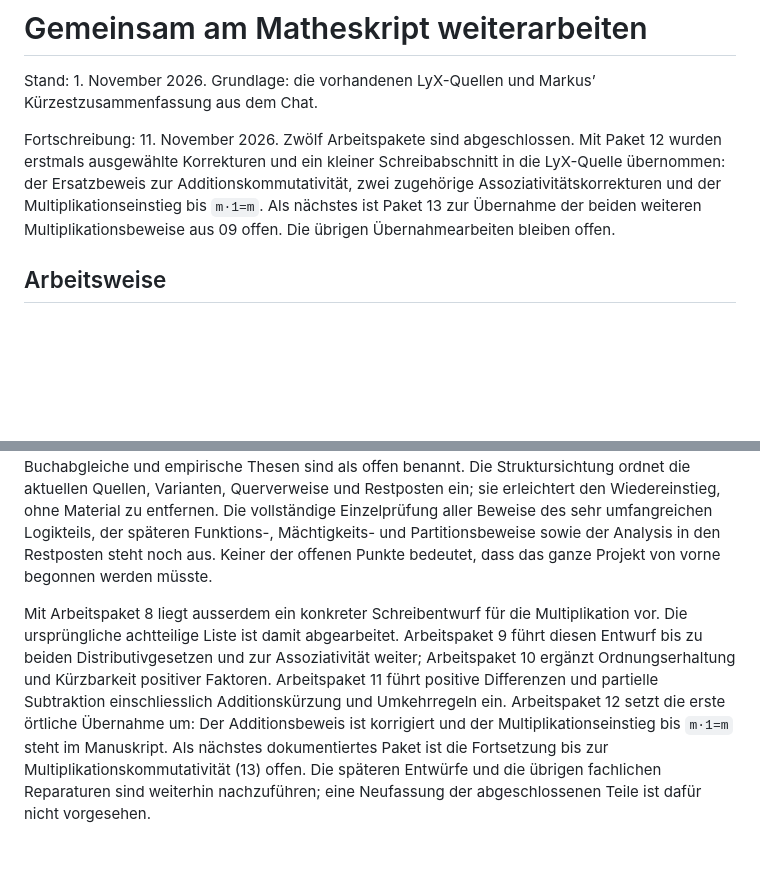
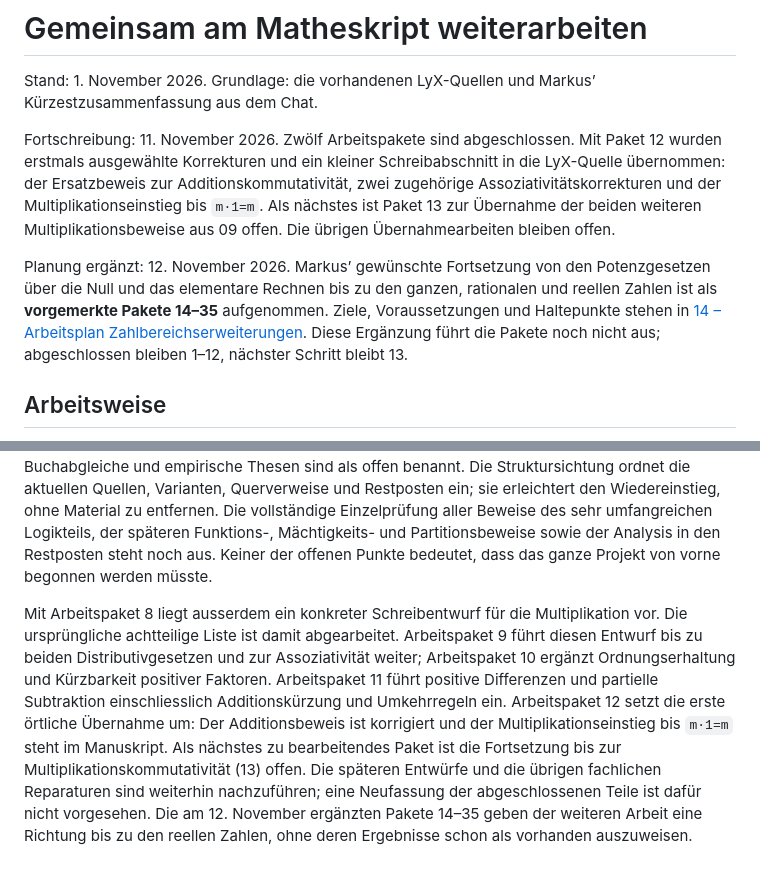
Before and after one commit to MobyDickDick/einfuehrungMathe, a Markdown page: Arbeitsnotizen/Aufgabenliste.md, 2 parts joined by grey strips. Rendered like a GitHub page; blank space fills up the shorter version.

Commit message:
Nächste Arbeitspakete hinzugefügt.

```diff
--- a/Arbeitsnotizen/Aufgabenliste.md
+++ b/Arbeitsnotizen/Aufgabenliste.md
@@ -3,6 +3,8 @@
 Stand: 1. November 2026. Grundlage: die vorhandenen LyX-Quellen und Markus’ Kürzestzusammenfassung aus dem Chat.
 
 Fortschreibung: 11. November 2026. Zwölf Arbeitspakete sind abgeschlossen. Mit Paket 12 wurden erstmals ausgewählte Korrekturen und ein kleiner Schreibabschnitt in die LyX-Quelle übernommen: der Ersatzbeweis zur Additionskommutativität, zwei zugehörige Assoziativitätskorrekturen und der Multiplikationseinstieg bis `m·1=m`. Als nächstes ist Paket 13 zur Übernahme der beiden weiteren Multiplikationsbeweise aus 09 offen. Die übrigen Übernahmearbeiten bleiben offen.
+
+Planung ergänzt: 12. November 2026. Markus’ gewünschte Fortsetzung von den Potenzgesetzen über die Null und das elementare Rechnen bis zu den ganzen, rationalen und reellen Zahlen ist als **vorgemerkte Pakete 14–35** aufgenommen. Ziele, Voraussetzungen und Haltepunkte stehen in [14 – Arbeitsplan Zahlbereichserweiterungen](C:/Users/marku/myCloud/Mathe/Arbeitsnotizen/14_Arbeitsplan_Zahlbereichserweiterungen.md). Diese Ergänzung führt die Pakete noch nicht aus; abgeschlossen bleiben 1–12, nächster Schritt bleibt 13.
 
 ## Arbeitsweise
 
@@ -46,4 +75,4 @@ Jeder Befund soll eine Fundstelle und eine Begründung haben. Zu unterscheiden s
 
 Die Kürzestzusammenfassung ist zugeordnet. Die wahrscheinlich entscheidende Stelle des Stockens ist mit einer ausdrücklichen Selbstbemerkung im aktuellen Zahlenteil belegt. Konkrete sachliche Korrekturstellen sind mit Gegenproben dokumentiert. Die Begründungskette der natürlichen Zahlen, der Aussagenbegriff samt Widerspruchsfreiheits-Mantra und die tragenden Definitionen der Mengenlehre und Quantoren sind gesondert geprüft. Die Prüfung von Rechnen, Induktionsanwendungen und Zahlbereichen liegt mit geschlossenen Reparaturargumenten und ergänzenden endlichen Gegenproben vor; sie bezieht die einschlägigen Zahlentheorie- und Bruchrechnungsabschnitte der Restposten ein. Eine gesonderte Sachprüfung zu Physik, Sprache, Entwicklung und Zahlengeschichte liegt mit Quellen und örtlichen Reparaturvorschlägen vor; offene Buchabgleiche und empirische Thesen sind als offen benannt. Die Struktursichtung ordnet die aktuellen Quellen, Varianten, Querverweise und Restposten ein; sie erleichtert den Wiedereinstieg, ohne Material zu entfernen. Die vollständige Einzelprüfung aller Beweise des sehr umfangreichen Logikteils, der späteren Funktions-, Mächtigkeits- und Partitionsbeweise sowie der Analysis in den Restposten steht noch aus. Keiner der offenen Punkte bedeutet, dass das ganze Projekt von vorne begonnen werden müsste.
 
-Mit Arbeitspaket 8 liegt ausserdem ein konkreter Schreibentwurf für die Multiplikation vor. Die ursprüngliche achtteilige Liste ist damit abgearbeitet. Arbeitspaket 9 führt diesen Entwurf bis zu beiden Distributivgesetzen und zur Assoziativität weiter; Arbeitspaket 10 ergänzt Ordnungserhaltung und Kürzbarkeit positiver Faktoren. Arbeitspaket 11 führt positive Differenzen und partielle Subtraktion einschliesslich Additionskürzung und Umkehrregeln ein. Arbeitspaket 12 setzt die erste örtliche Übernahme um: Der Additionsbeweis ist korrigiert und der Multiplikationseinstieg bis `m·1=m` steht im Manuskript. Als nächstes dokumentiertes Paket ist die Fortsetzung bis zur Multiplikationskommutativität (13) offen. Die späteren Entwürfe und die übrigen fachlichen Reparaturen sind weiterhin nachzuführen; eine Neufassung der abgeschlossenen Teile ist dafür nicht vorgesehen.
+Mit Arbeitspaket 8 liegt ausserdem ein konkreter Schreibentwurf für die Multiplikation vor. Die ursprüngliche achtteilige Liste ist damit abgearbeitet. Arbeitspaket 9 führt diesen Entwurf bis zu beiden Distributivgesetzen und zur Assoziativität weiter; Arbeitspaket 10 ergänzt Ordnungserhaltung und Kürzbarkeit positiver Faktoren. Arbeitspaket 11 führt positive Differenzen und partielle Subtraktion einschliesslich Additionskürzung und Umkehrregeln ein. Arbeitspaket 12 setzt die erste örtliche Übernahme um: Der Additionsbeweis ist korrigiert und der Multiplikationseinstieg bis `m·1=m` steht im Manuskript. Als nächstes zu bearbeitendes Paket ist die Fortsetzung bis zur Multiplikationskommutativität (13) offen. Die späteren Entwürfe und die übrigen fachlichen Reparaturen sind weiterhin nachzuführen; eine Neufassung der abgeschlossenen Teile ist dafür nicht vorgesehen. Die am 12. November ergänzten Pakete 14–35 geben der weiteren Arbeit eine Richtung bis zu den reellen Zahlen, ohne deren Ergebnisse schon als vorhanden auszuweisen.
```
Also changed, not shown: other parts of Arbeitsnotizen/Aufgabenliste.md (+27 -0 lines), Arbeitsnotizen/14_Arbeitsplan_Zahlbereichserweiterungen.md (added, +220 -0 lines).
